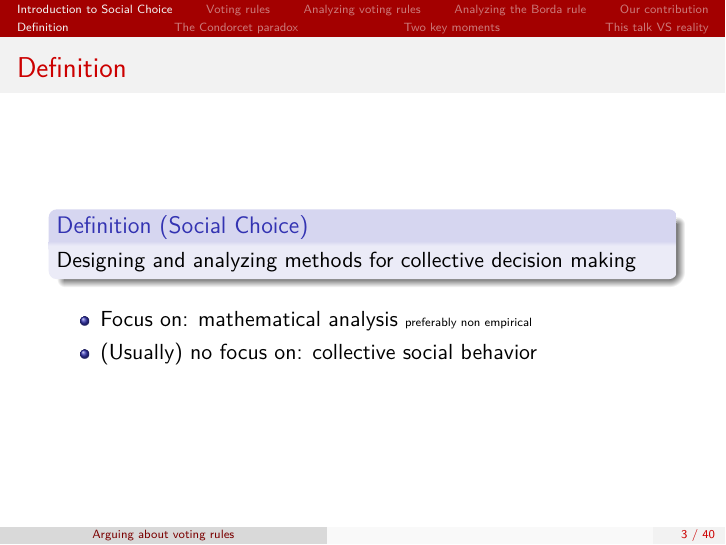
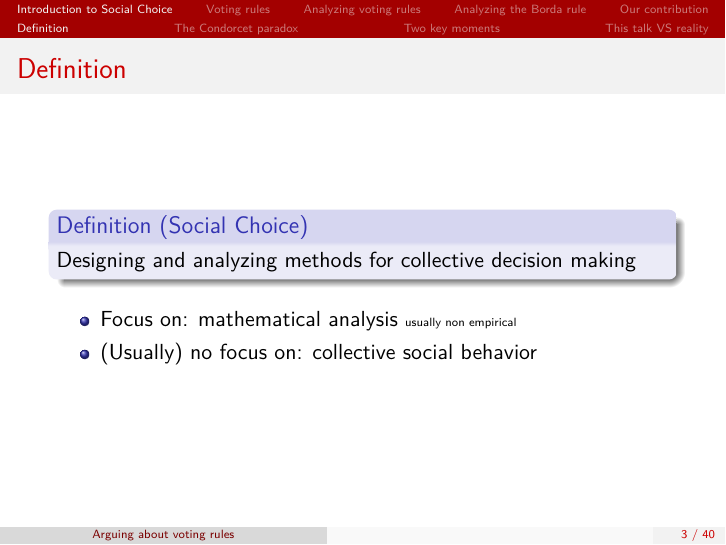
Before and after one commit to oliviercailloux/general-social-choice, LaTeX slides (general.tex): page 4 of 70. The pictures show the PDF file general.pdf that the author committed with the source.

Commit message:
Minor adjust

```diff
--- a/general.tex
+++ b/general.tex
@@ -55,7 +55,7 @@
 		Designing and analyzing methods for collective decision making
 	\end{definition}
 	\begin{itemize}
-		\item Focus on: mathematical analysis {\tiny preferably non empirical}
+		\item Focus on: mathematical analysis {\tiny usually non empirical}
 		\item (Usually) no focus on: collective social behavior
 	\end{itemize}
 \end{frame}
```
Also changed, not shown: general.pdf.
